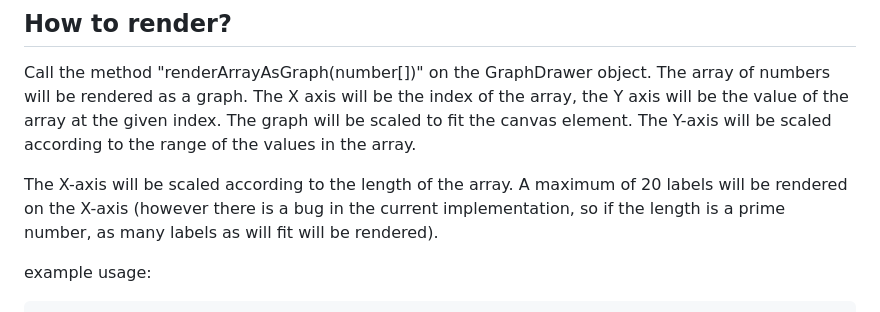
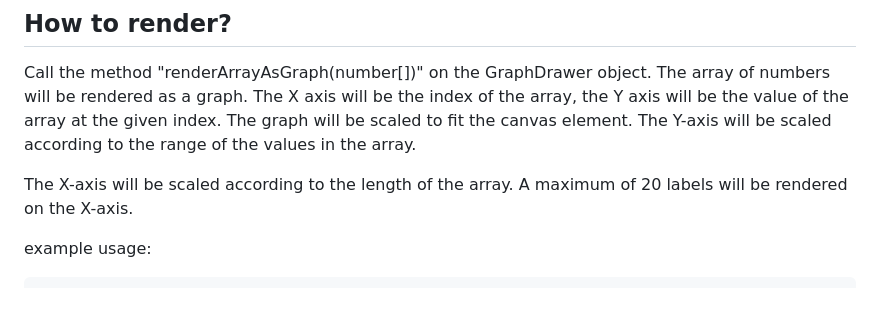
Before and after one commit to kodsmed/graphdrawer, a Markdown page: components/graphdrawer/README.MD, the part around the change. Drawn GitHub-style.

Commit message:
fix remove info about fixed bug

```diff
--- a/components/graphdrawer/README.MD
+++ b/components/graphdrawer/README.MD
@@ -74,8 +74,7 @@ The graph will be scaled to fit the canvas element.
 The Y-axis will be scaled according to the range of the values in the array.
 
 The X-axis will be scaled according to the length of the array.
-A maximum of 20 labels will be rendered on the X-axis
-(however there is a bug in the current implementation, so if the length is a prime number, as many labels as will fit will be rendered).
+A maximum of 20 labels will be rendered on the X-axis.
 
 example usage:
 
```
